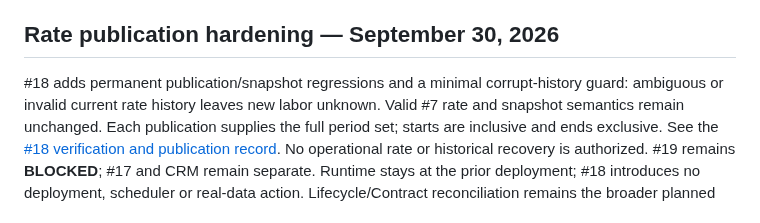
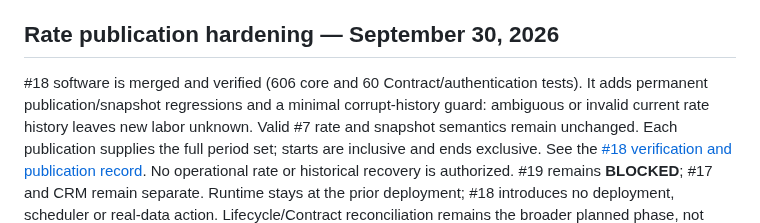
Before and after one commit to LiteRoc/Cronus, a Markdown page: docs/ai-memory/Current Context.md, the part around the change. Drawn GitHub-style.

```diff
--- a/docs/ai-memory/Current Context.md
+++ b/docs/ai-memory/Current Context.md
@@ -4,7 +4,8 @@
 
 ## Rate publication hardening — September 30, 2026
 
-#18 adds permanent publication/snapshot regressions and a minimal corrupt-history
+#18 software is merged and verified (606 core and 60 Contract/authentication tests).
+It adds permanent publication/snapshot regressions and a minimal corrupt-history
 guard: ambiguous or invalid current rate history leaves new labor unknown. Valid
 #7 rate and snapshot semantics remain unchanged. Each publication supplies the full
 period set; starts are inclusive and ends exclusive. See the
```
Also changed, not shown: docs/engineering-journal/2026-09-30-gitea-18-rate-publication-hardening.md (+22 -3 lines).
